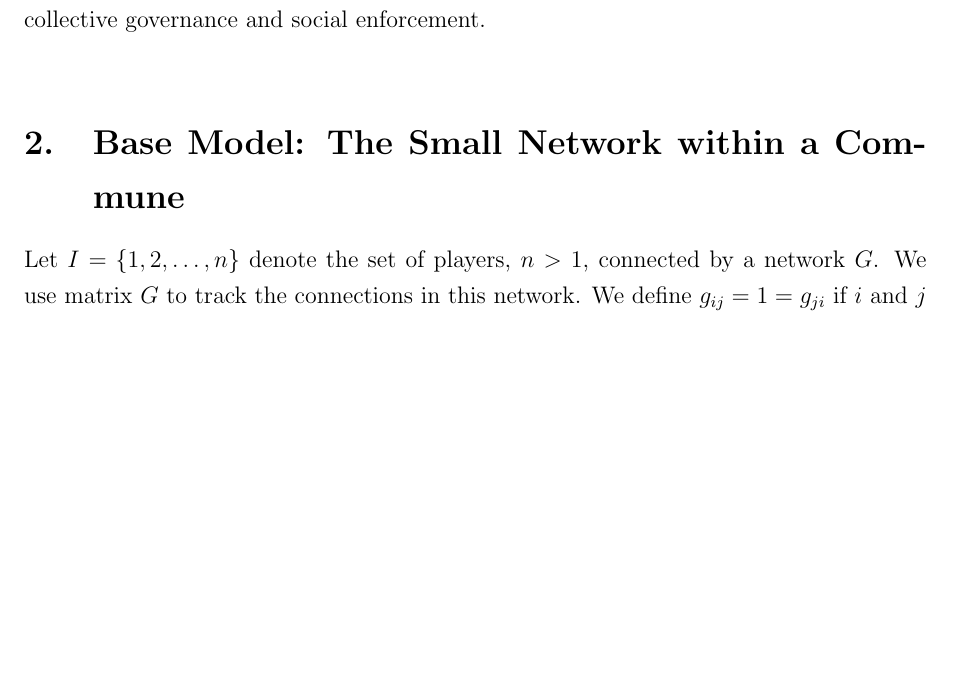
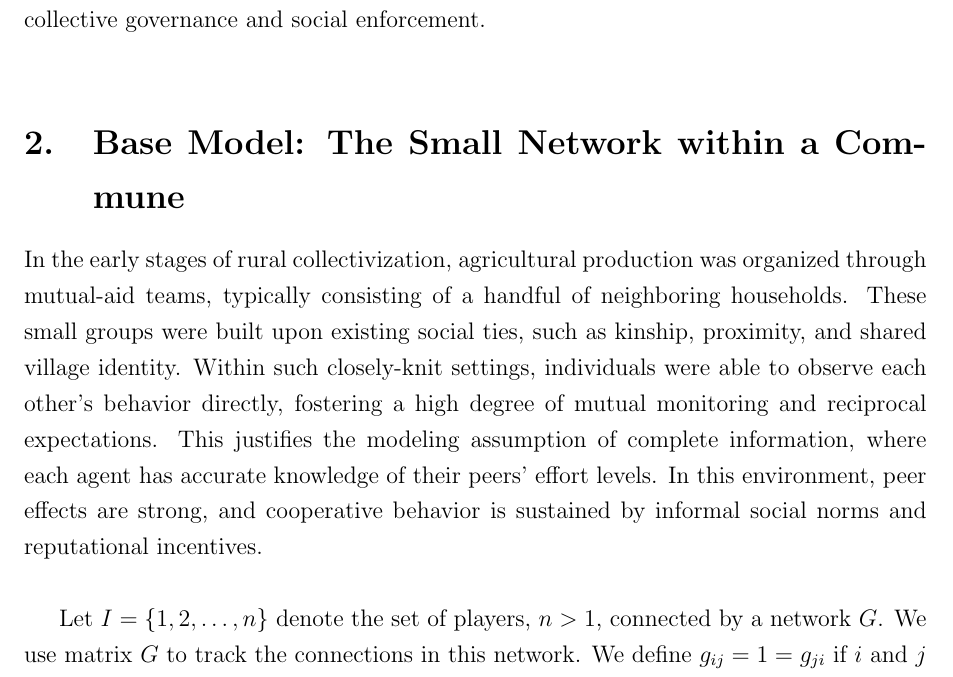
Before and after one commit to liminglin98/Network-Games-and-Agricultural-Collectivization-in-China, a LaTeX paper (Network Games and Agricultural Collectivization in China.tex): part of page 2 of 14 before the commit and part of page 2 of 15 after it, cut so that both start at the same text, the shorter picture padded with empty space. Compiled offline with pdfLaTeX.

Commit message:
Update Network Games and Agricultural Collectivization in China.tex

```diff
--- a/Network Games and Agricultural Collectivization in China.tex
+++ b/Network Games and Agricultural Collectivization in China.tex
@@ -39,6 +39,8 @@ Building on this framework, we introduce a signaling model to capture the govern
 Our analysis combines network game theory with a behavioral signaling mechanism to explore the interaction between group size, informational frictions, and state propaganda. We show how the erosion of peer effects in large networks can be partially mitigated through targeted signaling, and we highlight the institutional implications for collective governance and social enforcement.\\
 
 \section{Base Model: The Small Network within a Commune}
+In the early stages of rural collectivization, agricultural production was organized through mutual-aid teams, typically consisting of a handful of neighboring households. These small groups were built upon existing social ties, such as kinship, proximity, and shared village identity. Within such closely-knit settings, individuals were able to observe each other’s behavior directly, fostering a high degree of mutual monitoring and reciprocal expectations. This justifies the modeling assumption of complete information, where each agent has accurate knowledge of their peers’ effort levels. In this environment, peer effects are strong, and cooperative behavior is sustained by informal social norms and reputational incentives.\\
+
 Let $I = \{1, 2, \dots, n\}$ denote the set of players, $n > 1$, connected by a network $G$. We use matrix $G$ to track the connections in this network. We define $g_{ij} = 1=g_{ji}$ if $i$ and $j$ are linked to each other, and $g_{ij} = 0$ otherwise.  We also set $g_{ii} = 0$. The neighborhood of the individual $i$ is the set given by $[ N_i := j \mid g_{ij}] = 1$. Therefore, $|N_i|$, the cardinality, which is $\sum_j g_{ij}$, is called the \textbf{degree} of $i$.\\
 
 We use the following quadratic utility function to capture the \emph{strategy complementarity}:
```
